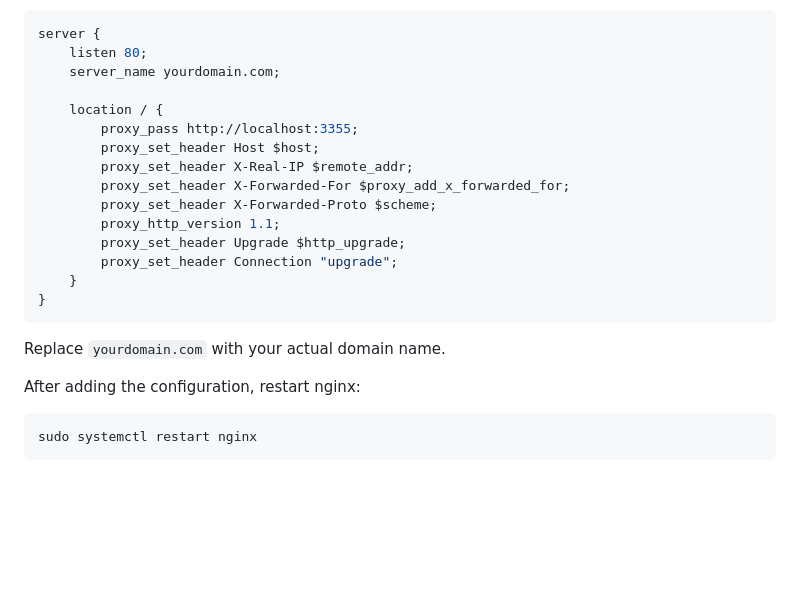
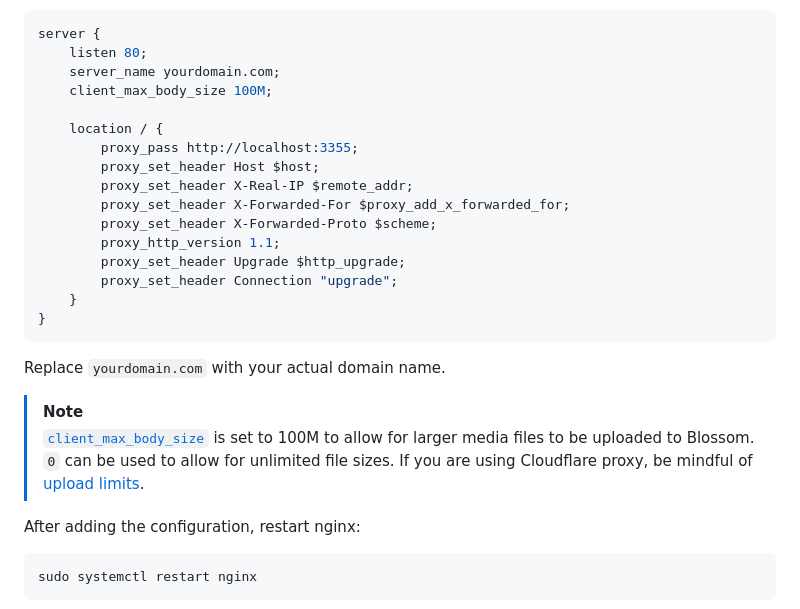
Before and after one commit to bitvora/haven, a Markdown page: README.md, the part around the change. Drawn GitHub-style; blank space fills up the shorter version.

Commit message:
docs(readme): document Nginx client_max_body_size

````diff
--- a/README.md
+++ b/README.md
@@ -153,6 +153,7 @@ sudo apt-get install nginx
 server {
     listen 80;
     server_name yourdomain.com;
+    client_max_body_size 100M;
 
     location / {
         proxy_pass http://localhost:3355;
@@ -168,6 +169,11 @@ server {
 ```
 
 Replace `yourdomain.com` with your actual domain name.
+
+> [!NOTE]
+> [`client_max_body_size`](https://nginx.org/en/docs/http/ngx_http_core_module.html#client_max_body_size) is set to 100M
+> to allow for larger media files to be uploaded to Blossom. `0` can be used to allow for unlimited file sizes. If you are
+> using Cloudflare proxy, be mindful of [upload limits](https://community.cloudflare.com/t/maximum-upload-size-is-limit/418490/2).
 
 After adding the configuration, restart nginx:
 
````
